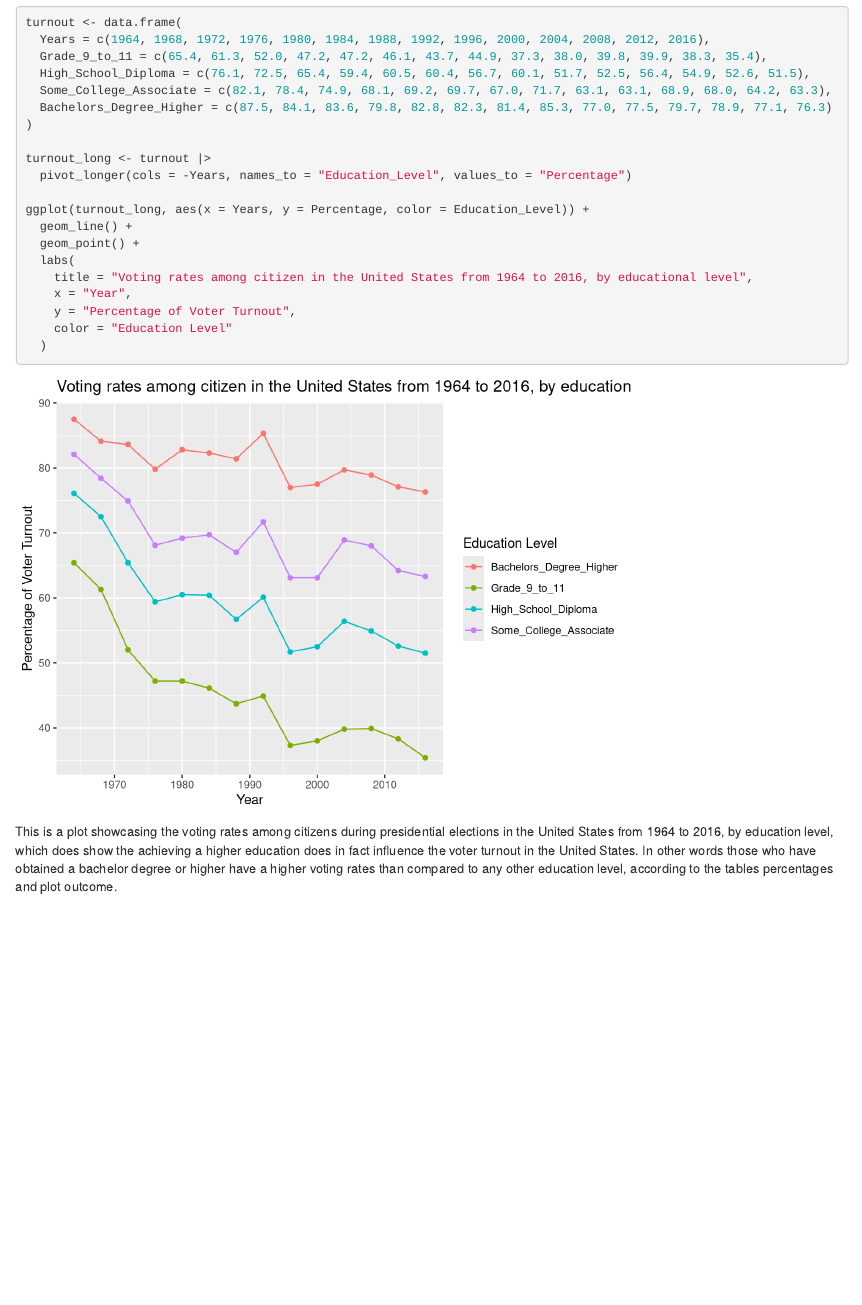
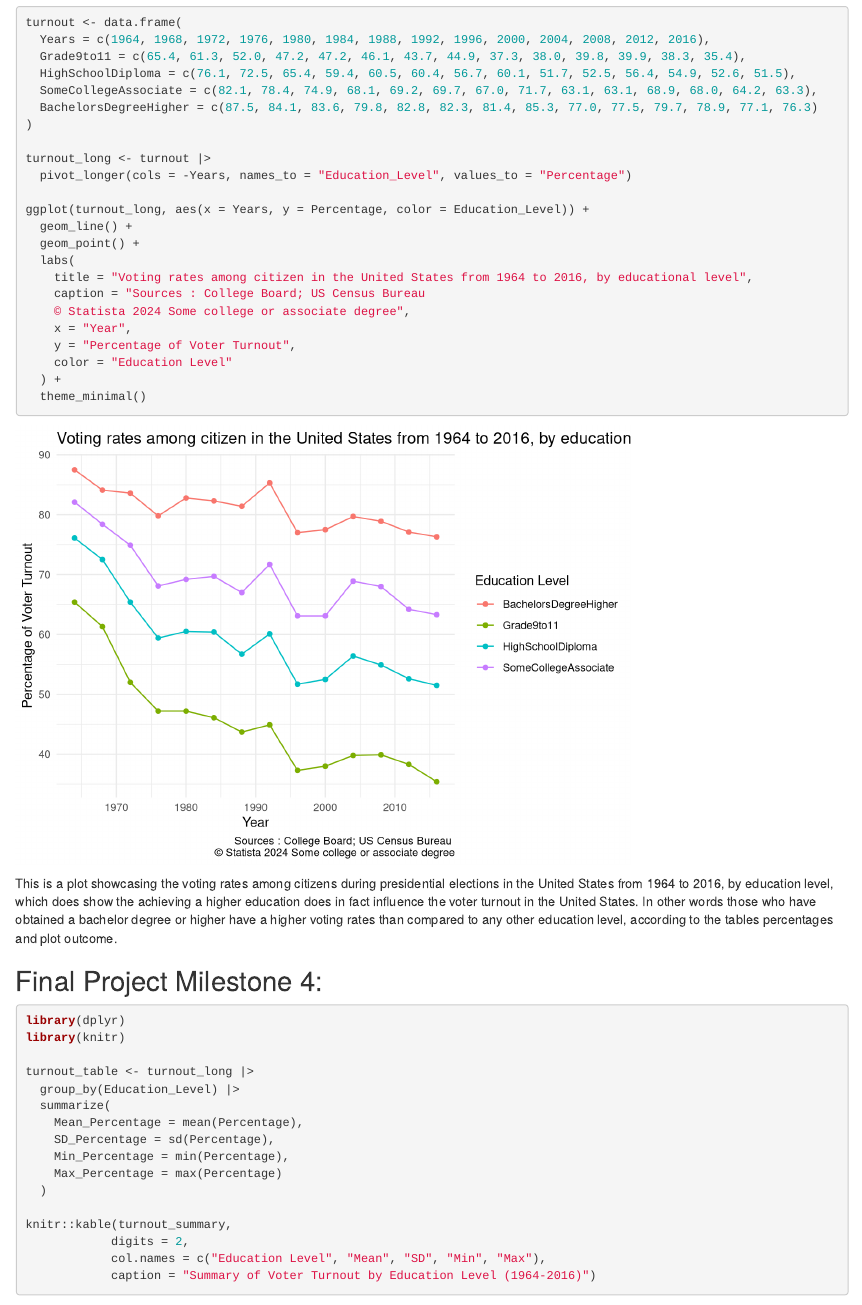
Before and after one commit to Akrama-12/PS270-Final-Project, an R Markdown document (index.Rmd): the page in a window 1100 px wide, from 1240 px down. Rendered offline with R 4.5, knitr and Pandoc, with nearby package versions; some code elsewhere in the file could not run offline.

Commit message:
committing file milestone 4

````diff
--- a/index.Rmd
+++ b/index.Rmd
@@ -36,10 +36,10 @@ getwd
 ```{r}
 turnout <- data.frame(
   Years = c(1964, 1968, 1972, 1976, 1980, 1984, 1988, 1992, 1996, 2000, 2004, 2008, 2012, 2016),
-  Grade_9_to_11 = c(65.4, 61.3, 52.0, 47.2, 47.2, 46.1, 43.7, 44.9, 37.3, 38.0, 39.8, 39.9, 38.3, 35.4),
-  High_School_Diploma = c(76.1, 72.5, 65.4, 59.4, 60.5, 60.4, 56.7, 60.1, 51.7, 52.5, 56.4, 54.9, 52.6, 51.5),
-  Some_College_Associate = c(82.1, 78.4, 74.9, 68.1, 69.2, 69.7, 67.0, 71.7, 63.1, 63.1, 68.9, 68.0, 64.2, 63.3),
-  Bachelors_Degree_Higher = c(87.5, 84.1, 83.6, 79.8, 82.8, 82.3, 81.4, 85.3, 77.0, 77.5, 79.7, 78.9, 77.1, 76.3)
+  Grade9to11 = c(65.4, 61.3, 52.0, 47.2, 47.2, 46.1, 43.7, 44.9, 37.3, 38.0, 39.8, 39.9, 38.3, 35.4),
+  HighSchoolDiploma = c(76.1, 72.5, 65.4, 59.4, 60.5, 60.4, 56.7, 60.1, 51.7, 52.5, 56.4, 54.9, 52.6, 51.5),
+  SomeCollegeAssociate = c(82.1, 78.4, 74.9, 68.1, 69.2, 69.7, 67.0, 71.7, 63.1, 63.1, 68.9, 68.0, 64.2, 63.3),
+  BachelorsDegreeHigher = c(87.5, 84.1, 83.6, 79.8, 82.8, 82.3, 81.4, 85.3, 77.0, 77.5, 79.7, 78.9, 77.1, 76.3)
 )
 
 turnout_long <- turnout |>
@@ -50,9 +50,31 @@ ggplot(turnout_long, aes(x = Years, y = Percentage, color = Education_Level)) +
   geom_point() +
   labs(
     title = "Voting rates among citizen in the United States from 1964 to 2016, by educational level",
+    caption = "Sources : College Board; US Census Bureau
+    © Statista 2024 Some college or associate degree",
     x = "Year",
     y = "Percentage of Voter Turnout",
     color = "Education Level"
-  )
+  ) +
+  theme_minimal()
 ```
 This is a plot showcasing the voting rates among citizens during presidential elections in the United States from 1964 to 2016, by education level, which does show the achieving a higher education does in fact influence the voter turnout in the United States. In other words those who have obtained a bachelor degree or higher have a higher voting rates than compared to any other education level, according to the tables percentages and plot outcome.
+
+## Final Project Milestone 4:
+```{r}
+library(dplyr)
+library(knitr)
+
+turnout_table <- turnout_long |>
+  group_by(Education_Level) |>
+  summarize(
+    Mean_Percentage = mean(Percentage),
+    SD_Percentage = sd(Percentage),
+    Min_Percentage = min(Percentage),
+    Max_Percentage = max(Percentage)
+  )
+
+knitr::kable(turnout_summary,
+            digits = 2,
+            col.names = c("Education Level", "Mean", "SD", "Min", "Max"),
+            caption = "Summary of Voter Turnout by Education Level (1964-2016)")
````
Also changed, not shown: index.Rmd (3 more changed lines).
